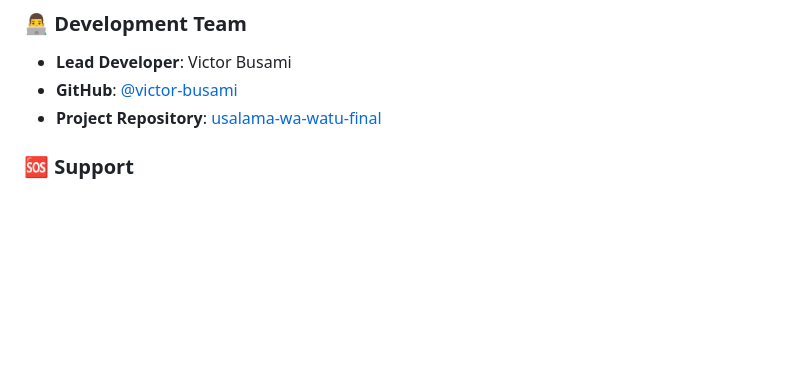
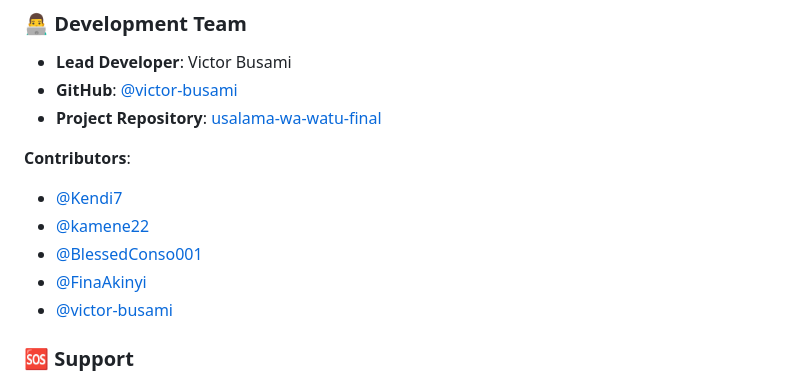
Before and after one commit to victor-busami/usalama_jijini, a Markdown page: README.md, the part around the change. Drawn GitHub-style; blank space fills up the shorter version.

```diff
--- a/README.md
+++ b/README.md
@@ -486,6 +486,13 @@ This project incorporates research from:
 - **GitHub**: [@victor-busami](https://github.com/victor-busami)
 - **Project Repository**: [usalama-wa-watu-final](https://github.com/victor-busami/usalama-wa-watu-final)
 
+**Contributors**:
+- [@Kendi7](https://github.com/Kendi7)
+- [@kamene22](https://github.com/kamene22)
+- [@BlessedConso001](https://github.com/BlessedConso001)
+- [@FinaAkinyi](https://github.com/FinaAkinyi)
+- [@victor-busami](https://github.com/victor-busami)
+
 ### 🆘 **Support**
 
 - **Issues**: [GitHub Issues](https://github.com/victor-busami/usalama-wa-watu-final/issues)
```
